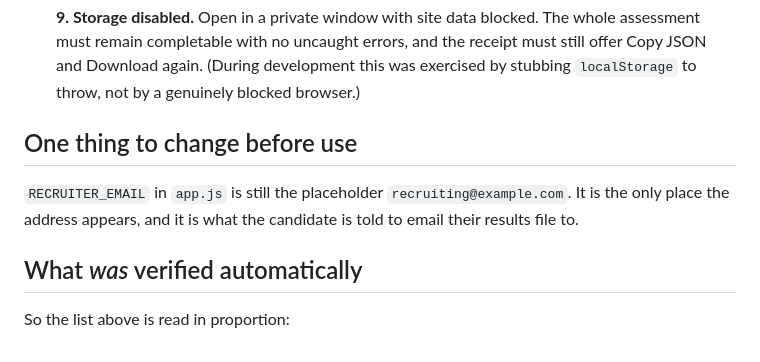
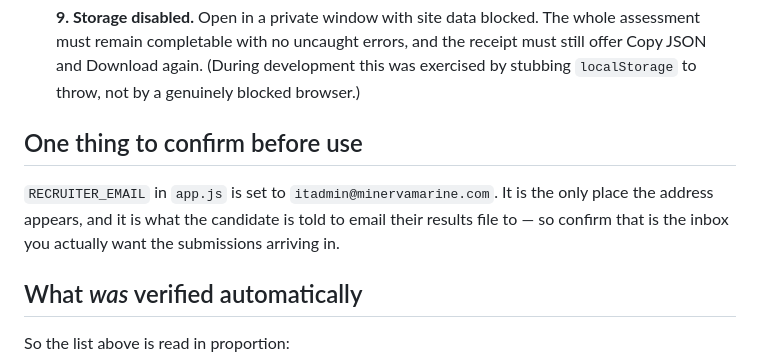
Before and after one commit to MinervaMarine/CodingAssessment, a Markdown page: docs/VERIFICATION-BY-HAND.md, the part around the change. Drawn GitHub-style.

```diff
--- a/docs/VERIFICATION-BY-HAND.md
+++ b/docs/VERIFICATION-BY-HAND.md
@@ -63,10 +63,11 @@ Run these with `index.html` opened directly from disk — not through a server.
   Download again. (During development this was exercised by stubbing `localStorage` to throw, not by
   a genuinely blocked browser.)
 
-## One thing to change before use
+## One thing to confirm before use
 
-`RECRUITER_EMAIL` in `app.js` is still the placeholder `recruiting@example.com`. It is the only place
-the address appears, and it is what the candidate is told to email their results file to.
+`RECRUITER_EMAIL` in `app.js` is set to `itadmin@minervamarine.com`. It is the only place the address
+appears, and it is what the candidate is told to email their results file to — so confirm that is the
+inbox you actually want the submissions arriving in.
 
 ## What *was* verified automatically
 
```
Also changed, not shown: REVIEWER.md (+10 -5 lines).
